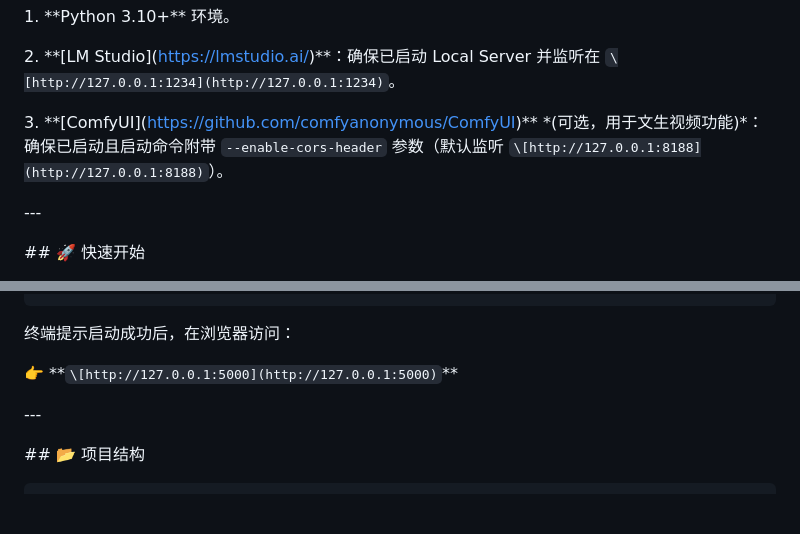
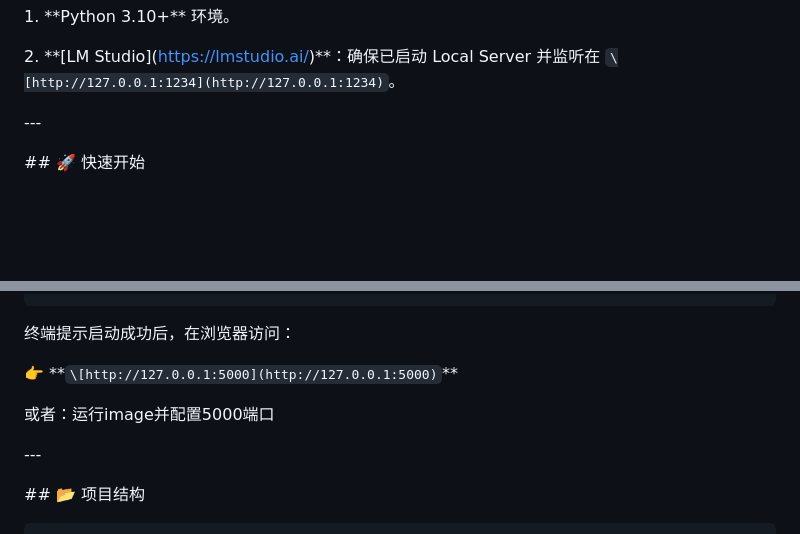
Before and after one commit to SpaceK-W/Local-AI-Assistant-on-LMstudio, a Markdown page: README.md, 2 parts joined by grey strips. Drawn GitHub-style; blank space fills up the shorter version.

Commit message:
image_port_

```diff
--- a/README.md
+++ b/README.md
@@ -90,7 +90,6 @@
 
 2\. \*\*\[LM Studio](https://lmstudio.ai/)\*\*：确保已启动 Local Server 并监听在 `\[http://127.0.0.1:1234](http://127.0.0.1:1234)`。
 
-3\. \*\*\[ComfyUI](https://github.com/comfyanonymous/ComfyUI)\*\* \*(可选，用于文生视频功能)\*：确保已启动且启动命令附带 `--enable-cors-header` 参数（默认监听 `\[http://127.0.0.1:8188](http://127.0.0.1:8188)`）。
 
 
 
@@ -164,7 +163,7 @@ python app.py
 
 👉 \*\*`\[http://127.0.0.1:5000](http://127.0.0.1:5000)`\*\*
 
-
+或者：运行image并配置5000端口
 
 \---
 
```
